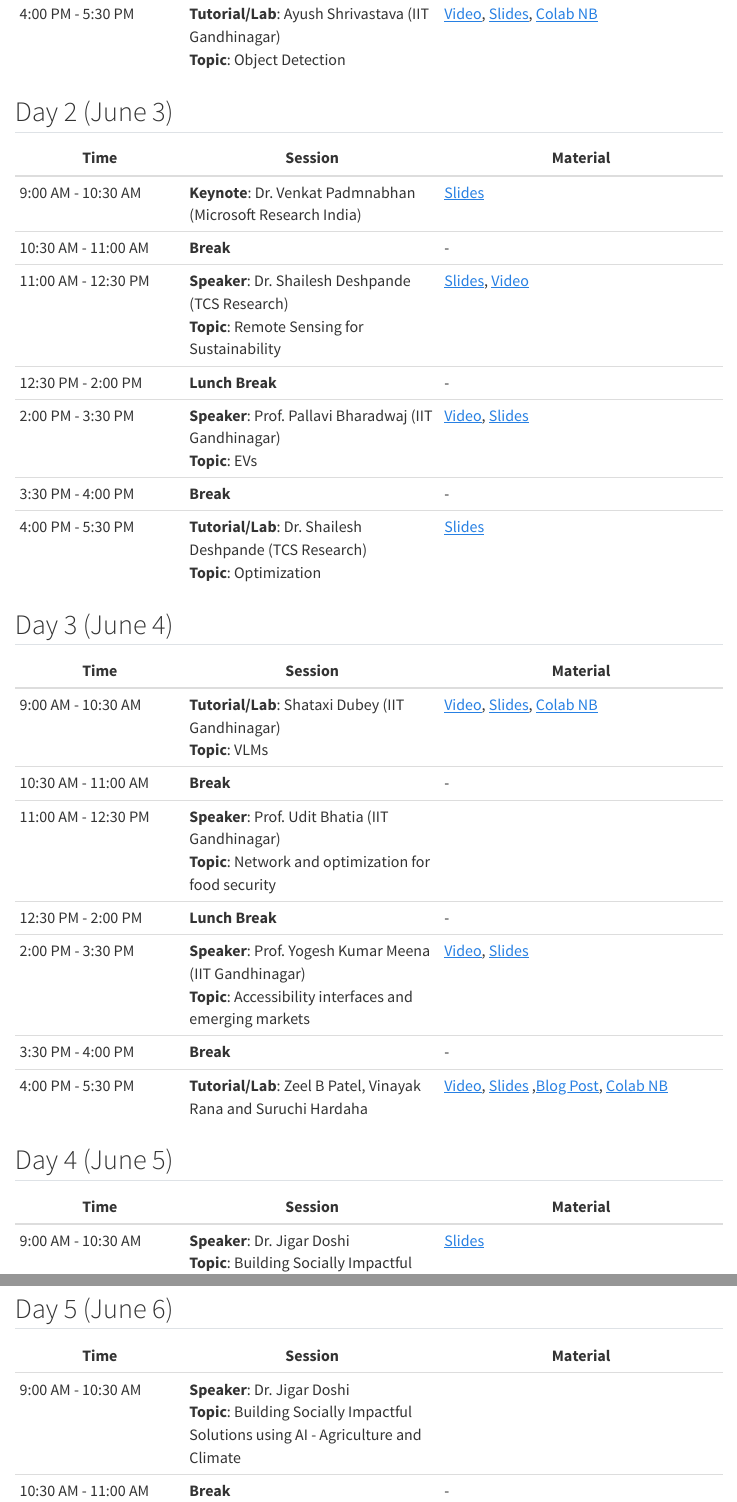
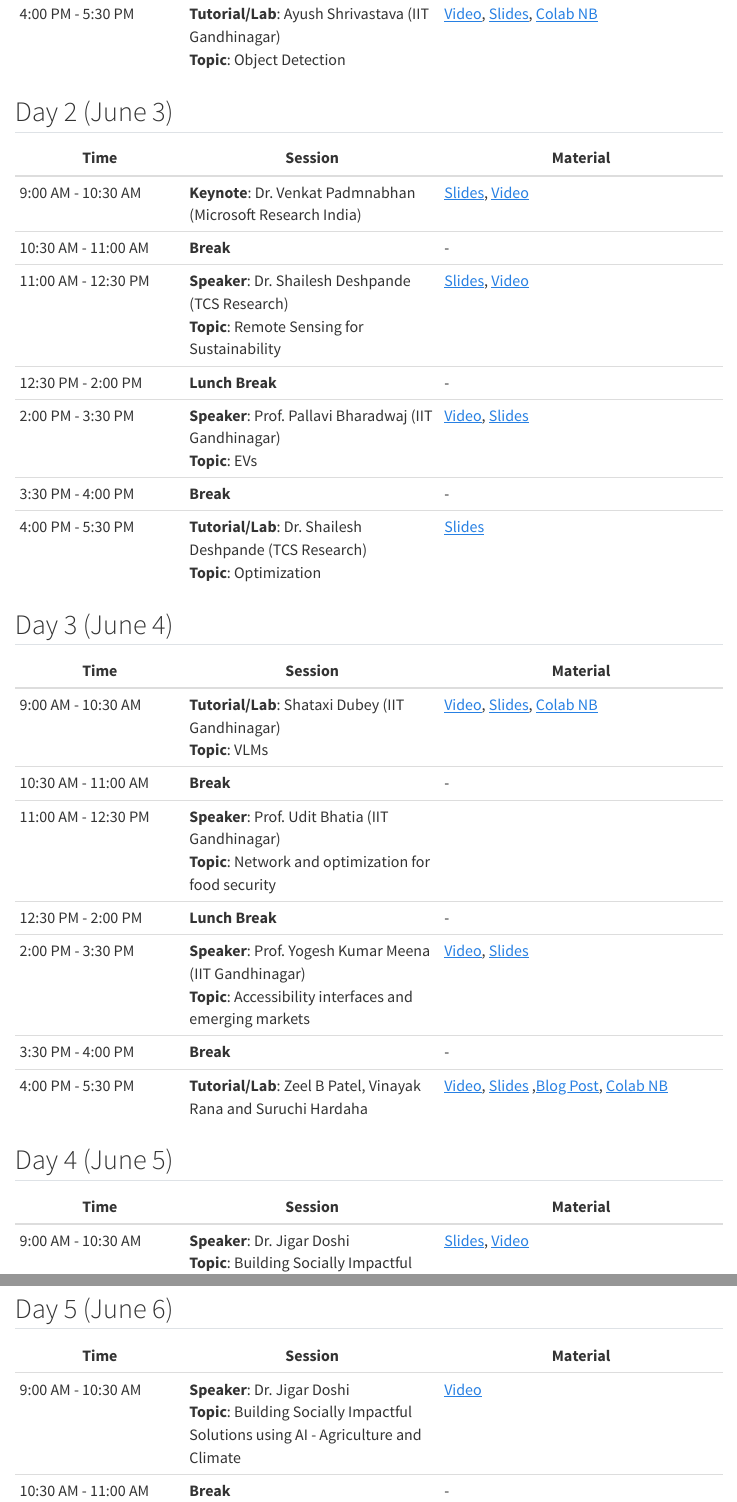
Before and after one commit to sustainability-lab/acm-summer-2025, a Quarto document (schedule.qmd): the page in a window 1100 px wide, from 720 px down, and a second part further down, joined at a grey line. Rendered offline with R 4.5, knitr and Pandoc in place of Quarto, with nearby package versions; menus at the side of the page are left out.

Commit message:
added videos

```diff
--- a/schedule.qmd
+++ b/schedule.qmd
@@ -27,7 +27,7 @@ title: ""
 
 | Time | Session | Material |
 |------|---------|----------|
-| 9:00 AM - 10:30 AM | **Keynote**: Dr. Venkat Padmnabhan (Microsoft Research India) | [Slides](slides/day2/perspectives%20on%20having%20impact%20through%20research.pdf) |
+| 9:00 AM - 10:30 AM | **Keynote**: Dr. Venkat Padmnabhan (Microsoft Research India) | [Slides](slides/day2/perspectives%20on%20having%20impact%20through%20research.pdf), [Video](https://www.youtube.com/watch?v=ixKweTCdlQk&list=PLZ_buidQ2ipmfOZRKb999cGN1syNc_jnN&index=14&pp=iAQB) |
 | 10:30 AM - 11:00 AM | **Break** | - |
 | 11:00 AM - 12:30 PM | **Speaker**: Dr. Shailesh Deshpande (TCS Research)<br>**Topic**: Remote Sensing for Sustainability | [Slides](slides/day2/Remote%20sensing%20for%20sustainability_3june2025_IITGN_ShaileshDeshpande.pdf), [Video](https://www.youtube.com/watch?v=dPEFpl9pKec&list=PLZ_buidQ2ipmfOZRKb999cGN1syNc_jnN&index=14&pp=iAQB) |
 | 12:30 PM - 2:00 PM | **Lunch Break** | - |
@@ -51,7 +51,7 @@ title: ""
 
 | Time | Session | Material |
 |------|---------|----------|
-| 9:00 AM - 10:30 AM | **Speaker**: Dr. Jigar Doshi<br>**Topic**: Building Socially Impactful Solutions using AI - Public Health | [Slides](slides/day4/Building%20Socially%20Impactful%20Solutions%20using%20AI.pdf) |
+| 9:00 AM - 10:30 AM | **Speaker**: Dr. Jigar Doshi<br>**Topic**: Building Socially Impactful Solutions using AI - Public Health | [Slides](slides/day4/Building%20Socially%20Impactful%20Solutions%20using%20AI.pdf), [Video](https://www.youtube.com/watch?v=LiMYXkDOfHY&list=PLZ_buidQ2ipmfOZRKb999cGN1syNc_jnN&index=15) |
 | 10:30 AM - 11:00 AM | **Break** | - |
 | 11:00 AM - 12:30 PM | **Speaker**: Prof. Shanmuga (IIT Gandhinagar) <br>**Topic**: AI for Pose Estimation |[Video](https://www.youtube.com/watch?v=UOThqHw-Odw&list=PLZ_buidQ2ipmfOZRKb999cGN1syNc_jnN&index=8&pp=iAQB0gcJCd4JAYcqIYzv), [Slides](https://docs.google.com/presentation/d/1GUhgJmsbMAuEMCn7PAuMk3PkCIY5rePshIAk9GoL0L4/edit?slide=id.g35077dd5f36_0_17#slide=id.g35077dd5f36_0_17) |
 | 12:30 PM - 2:00 PM | **Lunch Break** | - |
@@ -63,7 +63,7 @@ title: ""
 
 | Time | Session | Material |
 |------|---------|----------|
-| 9:00 AM - 10:30 AM | **Speaker**: Dr. Jigar Doshi<br>**Topic**: Building Socially Impactful Solutions using AI - Agriculture and Climate |  |
+| 9:00 AM - 10:30 AM | **Speaker**: Dr. Jigar Doshi<br>**Topic**: Building Socially Impactful Solutions using AI - Agriculture and Climate |[Video](https://www.youtube.com/watch?v=X1gIuUY35BQ&list=PLZ_buidQ2ipmfOZRKb999cGN1syNc_jnN&index=16&pp=iAQB)  |
 | 10:30 AM - 11:00 AM | **Break** | - |
 | 11:00 AM - 12:30 PM | **Tutorial/Lab**: Prof. Udit Bhatia (IIT Gandhinagar)<br>**Topic**: [Continuation from morning session] |  |
 | 12:30 PM - 2:00 PM | **Lunch Break** | - |
```
Also changed, not shown: schedule.qmd (4 more changed lines).
